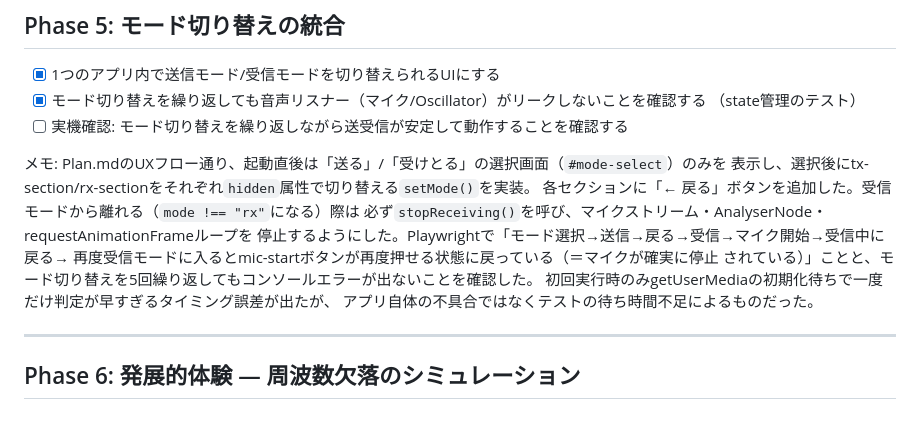
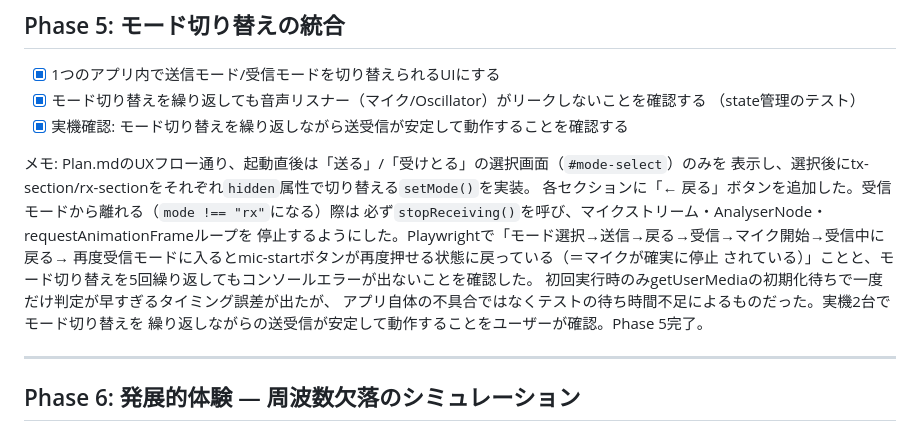
Before and after one commit to kisakutanaka/SignalChord, a Markdown page: Step.md, the part around the change. GitHub-like rendering.

Commit message:
Complete Phase 5: real-device mode-switching check confirmed
Co-Authored-By: Claude Sonnet 5 <noreply@anthropic.com>

```diff
--- a/Step.md
+++ b/Step.md
@@ -117,7 +117,7 @@ Phase 4完了。FFTスペクトル可視化は今のところ不要と判断し
 - [x] 1つのアプリ内で送信モード/受信モードを切り替えられるUIにする
 - [x] モード切り替えを繰り返しても音声リスナー（マイク/Oscillator）がリークしないことを確認する
       （state管理のテスト）
-- [ ] 実機確認: モード切り替えを繰り返しながら送受信が安定して動作することを確認する
+- [x] 実機確認: モード切り替えを繰り返しながら送受信が安定して動作することを確認する
 
 メモ: Plan.mdのUXフロー通り、起動直後は「送る」/「受けとる」の選択画面（`#mode-select`）のみを
 表示し、選択後にtx-section/rx-sectionをそれぞれ`hidden`属性で切り替える`setMode()`を実装。
@@ -127,7 +127,8 @@ Phase 4完了。FFTスペクトル可視化は今のところ不要と判断し
 再度受信モードに入るとmic-startボタンが再度押せる状態に戻っている（＝マイクが確実に停止
 されている）」ことと、モード切り替えを5回繰り返してもコンソールエラーが出ないことを確認した。
 初回実行時のみgetUserMediaの初期化待ちで一度だけ判定が早すぎるタイミング誤差が出たが、
-アプリ自体の不具合ではなくテストの待ち時間不足によるものだった。
+アプリ自体の不具合ではなくテストの待ち時間不足によるものだった。実機2台でモード切り替えを
+繰り返しながらの送受信が安定して動作することをユーザーが確認。Phase 5完了。
 
 ---
 
```
